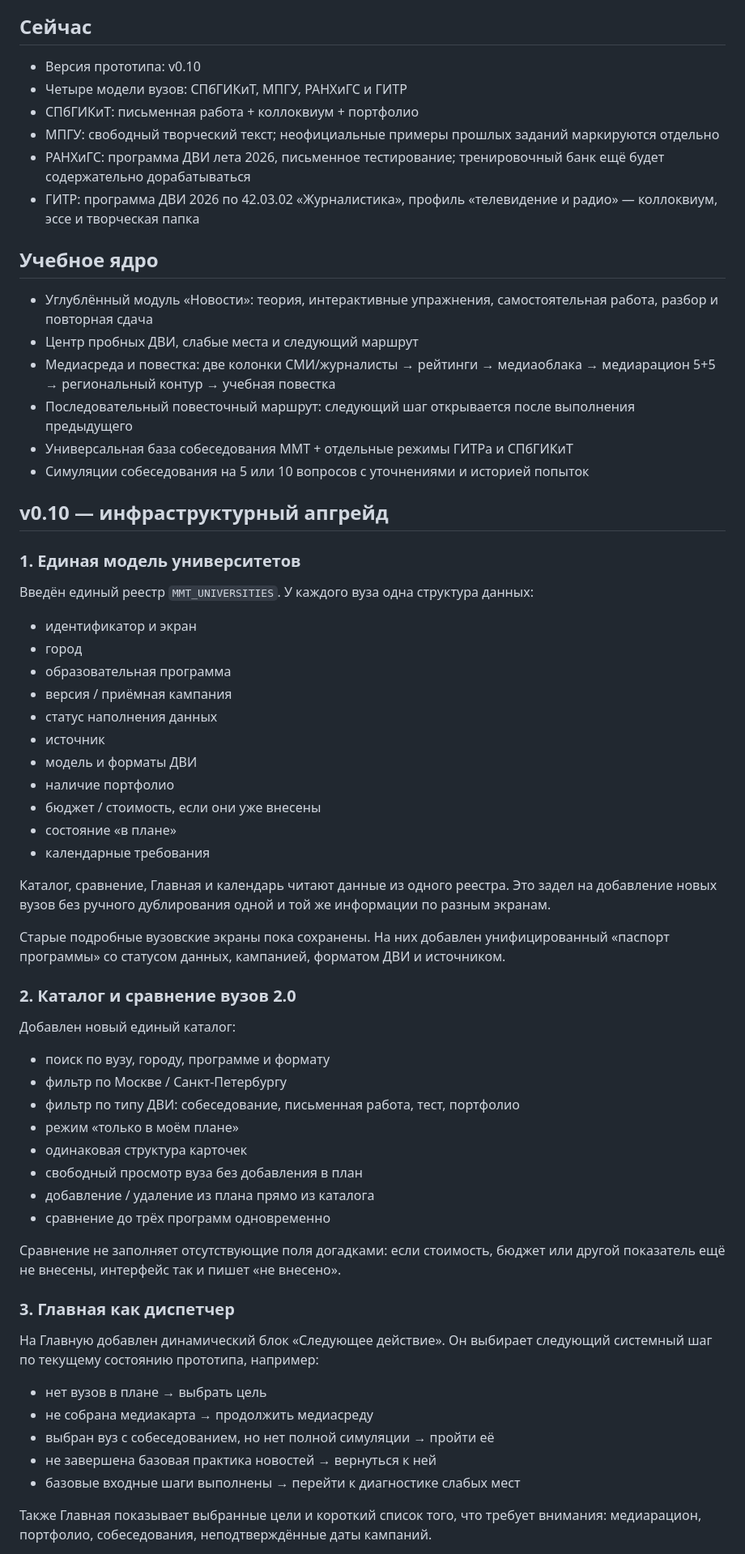
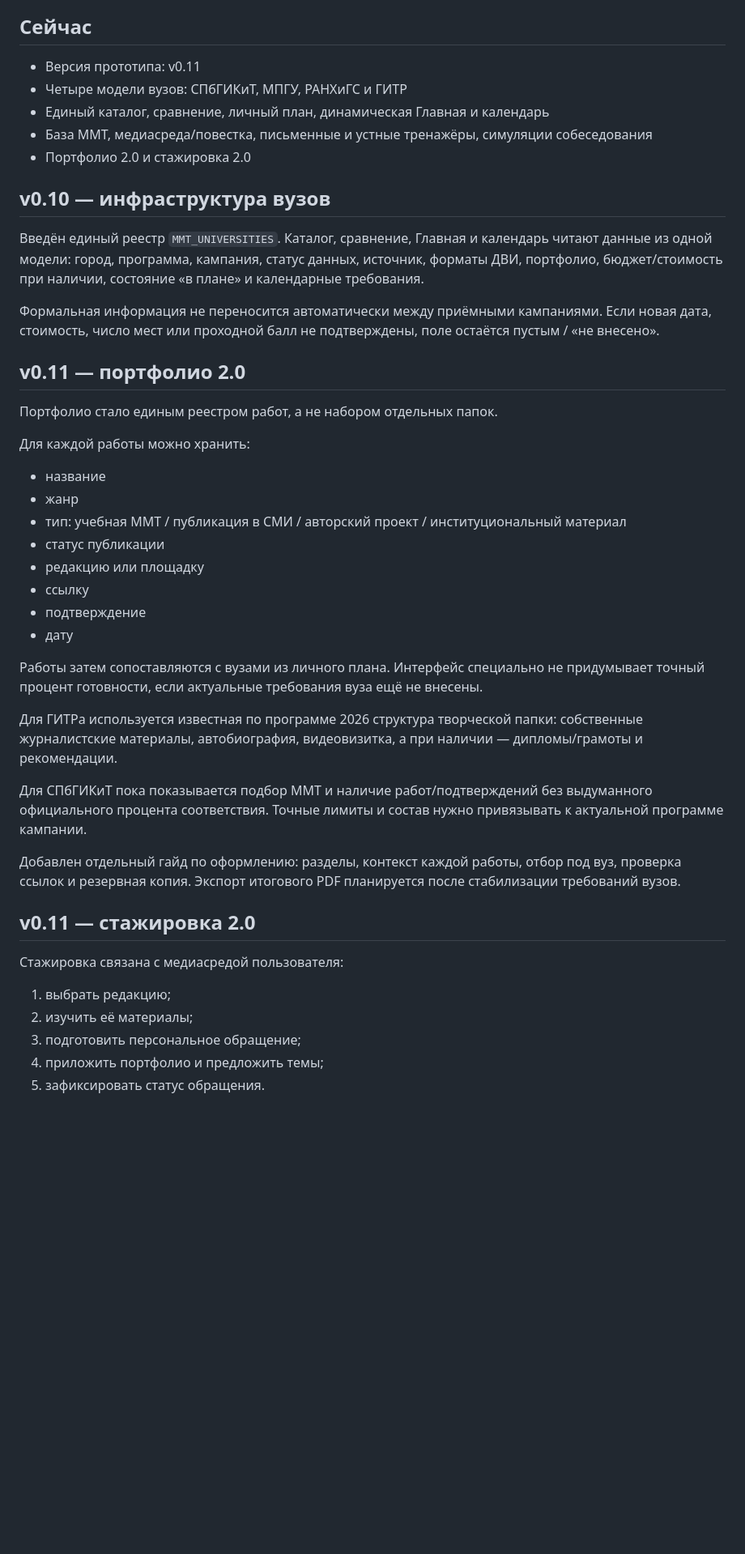
Before and after one commit to dn95z6gbbc-a11y/MMT-DVI, a Markdown page: README.md, the part around one of its changes. Shown at 81% size. Drawn GitHub-style; blank space fills up the shorter version.

Commit message:
Document v0.11 portfolio internship and refactor

```diff
--- a/README.md
+++ b/README.md
@@ -4,65 +4,47 @@
 
 ## Сейчас
 
-- Версия прототипа: v0.10
+- Версия прототипа: v0.11
 - Четыре модели вузов: СПбГИКиТ, МПГУ, РАНХиГС и ГИТР
-- СПбГИКиТ: письменная работа + коллоквиум + портфолио
-- МПГУ: свободный творческий текст; неофициальные примеры прошлых заданий маркируются отдельно
-- РАНХиГС: программа ДВИ лета 2026, письменное тестирование; тренировочный банк ещё будет содержательно дорабатываться
-- ГИТР: программа ДВИ 2026 по 42.03.02 «Журналистика», профиль «телевидение и радио» — коллоквиум, эссе и творческая папка
+- Единый каталог, сравнение, личный план, динамическая Главная и календарь
+- База MMT, медиасреда/повестка, письменные и устные тренажёры, симуляции собеседования
+- Портфолио 2.0 и стажировка 2.0
 
-## Учебное ядро
+## v0.10 — инфраструктура вузов
 
-- Углублённый модуль «Новости»: теория, интерактивные упражнения, самостоятельная работа, разбор и повторная сдача
-- Центр пробных ДВИ, слабые места и следующий маршрут
-- Медиасреда и повестка: две колонки СМИ/журналисты → рейтинги → медиаоблака → медиарацион 5+5 → региональный контур → учебная повестка
-- Последовательный повесточный маршрут: следующий шаг открывается после выполнения предыдущего
-- Универсальная база собеседования MMT + отдельные режимы ГИТРа и СПбГИКиТ
-- Симуляции собеседования на 5 или 10 вопросов с уточнениями и историей попыток
+Введён единый реестр `MMT_UNIVERSITIES`. Каталог, сравнение, Главная и календарь читают данные из одной модели: город, программа, кампания, статус данных, источник, форматы ДВИ, портфолио, бюджет/стоимость при наличии, состояние «в плане» и календарные требования.
 
-## v0.10 — инфраструктурный апгрейд
+Формальная информация не переносится автоматически между приёмными кампаниями. Если новая дата, стоимость, число мест или проходной балл не подтверждены, поле остаётся пустым / «не внесено».
 
-### 1. Единая модель университетов
+## v0.11 — портфолио 2.0
 
-Введён единый реестр `MMT_UNIVERSITIES`. У каждого вуза одна структура данных:
-- идентификатор и экран
-- город
-- образовательная программа
-- версия / приёмная кампания
-- статус наполнения данных
-- источник
-- модель и форматы ДВИ
-- наличие портфолио
-- бюджет / стоимость, если они уже внесены
-- состояние «в плане»
-- календарные требования
+Портфолио стало единым реестром работ, а не набором отдельных папок.
 
-Каталог, сравнение, Главная и календарь читают данные из одного реестра. Это задел на добавление новых вузов без ручного дублирования одной и той же информации по разным экранам.
+Для каждой работы можно хранить:
+- название
+- жанр
+- тип: учебная MMT / публикация в СМИ / авторский проект / институциональный материал
+- статус публикации
+- редакцию или площадку
+- ссылку
+- подтверждение
+- дату
 
-Старые подробные вузовские экраны пока сохранены. На них добавлен унифицированный «паспорт программы» со статусом данных, кампанией, форматом ДВИ и источником.
+Работы затем сопоставляются с вузами из личного плана. Интерфейс специально не придумывает точный процент готовности, если актуальные требования вуза ещё не внесены.
 
-### 2. Каталог и сравнение вузов 2.0
+Для ГИТРа используется известная по программе 2026 структура творческой папки: собственные журналистские материалы, автобиография, видеовизитка, а при наличии — дипломы/грамоты и рекомендации.
 
-Добавлен новый единый каталог:
-- поиск по вузу, городу, программе и формату
-- фильтр по Москве / Санкт-Петербургу
-- фильтр по типу ДВИ: собеседование, письменная работа, тест, портфолио
-- режим «только в моём плане»
-- одинаковая структура карточек
-- свободный просмотр вуза без добавления в план
-- добавление / удаление из плана прямо из каталога
-- сравнение до трёх программ одновременно
+Для СПбГИКиТ пока показывается подбор MMT и наличие работ/подтверждений без выдуманного официального процента соответствия. Точные лимиты и состав нужно привязывать к актуальной программе кампании.
 
-Сравнение не заполняет отсутствующие поля догадками: если стоимость, бюджет или другой показатель ещё не внесены, интерфейс так и пишет «не внесено».
+Добавлен отдельный гайд по оформлению: разделы, контекст каждой работы, отбор под вуз, проверка ссылок и резервная копия. Экспорт итогового PDF планируется после стабилизации требований вузов.
 
-### 3. Главная как диспетчер
+## v0.11 — стажировка 2.0
 
-На Главную добавлен динамический блок «Следующее действие». Он выбирает следующий системный шаг по текущему состоянию прототипа, например:
-- нет вузов в плане → выбрать цель
-- не собрана медиакарта → продолжить медиасреду
-- выбран вуз с собеседованием, но нет полной симуляции → пройти её
-- не завершена базовая практика новостей → вернуться к ней
-- базовые входные шаги выполнены → перейти к диагностике слабых мест
+Стажировка связана с медиасредой пользователя:
 
-Также Главная показывает выбранные цели и короткий список того, что требует внимания: медиарацион, портфолио, собеседования, неподтверждённые даты кампаний.
+1. выбрать редакцию;
+2. изучить её материалы;
+3. подготовить персональное обращение;
+4. приложить портфолио и предложить темы;
+5. зафиксировать статус обращения.
 
```
Also changed, not shown: other parts of README.md (+25 -24 lines).
